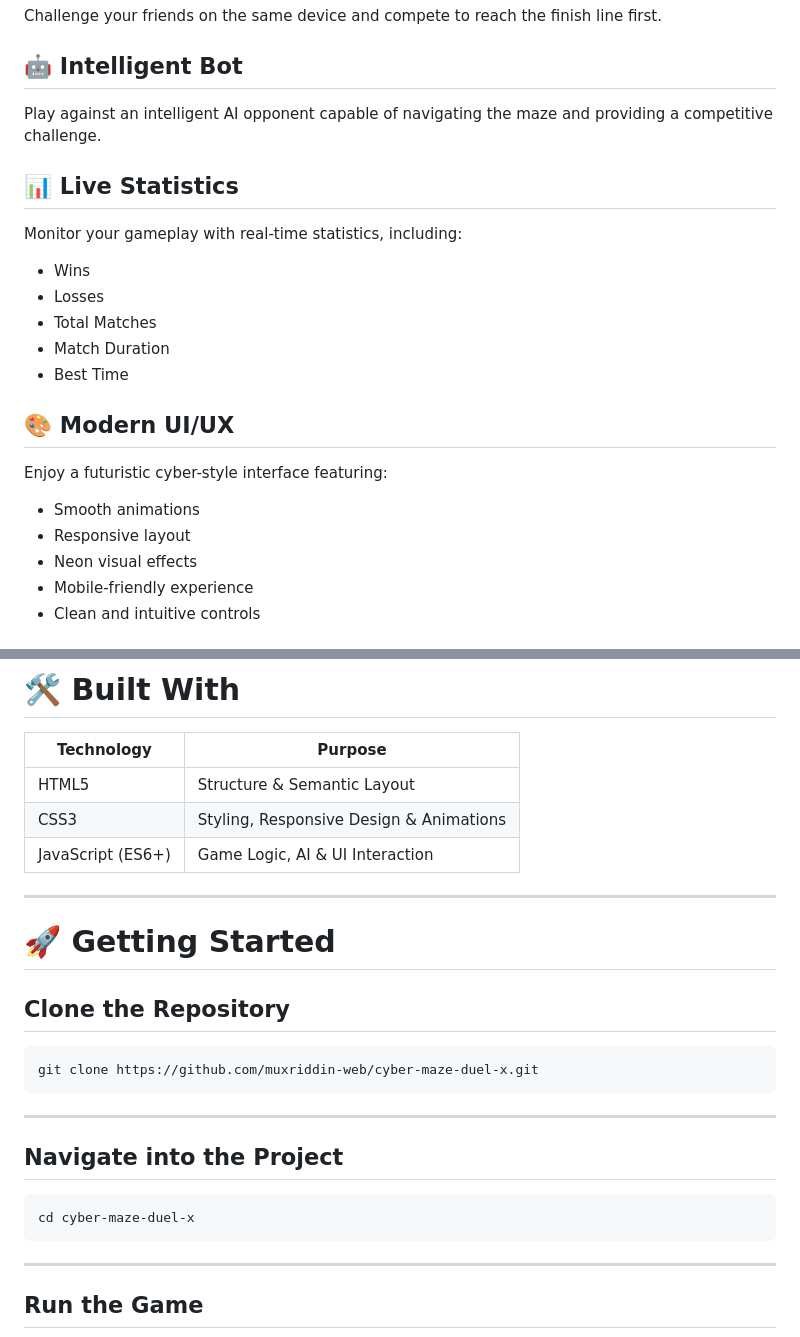
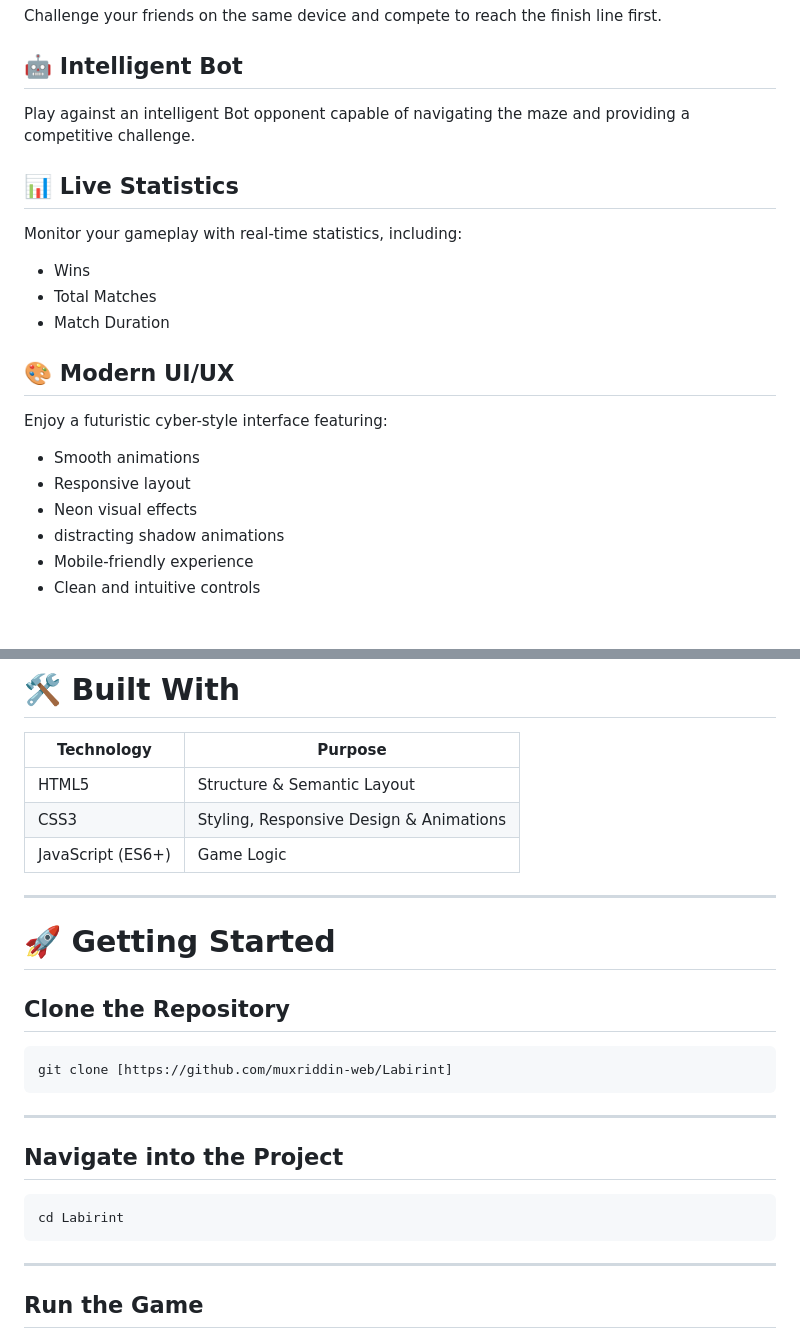
Before and after one commit to muxriddin-web/Labirint, a Markdown page: README.md, 2 parts joined by grey strips. Rendered like a GitHub page.

````diff
--- a/README.md
+++ b/README.md
@@ -14,17 +14,15 @@ Challenge your friends on the same device and compete to reach the finish line f
 
 ## 🤖 Intelligent Bot
 
-Play against an intelligent AI opponent capable of navigating the maze and providing a competitive challenge.
+Play against an intelligent Bot opponent capable of navigating the maze and providing a competitive challenge.
 
 ## 📊 Live Statistics
 
 Monitor your gameplay with real-time statistics, including:
 
 - Wins
-- Losses
 - Total Matches
 - Match Duration
-- Best Time
 
 ## 🎨 Modern UI/UX
 
@@ -33,6 +31,7 @@ Enjoy a futuristic cyber-style interface featuring:
 - Smooth animations
 - Responsive layout
 - Neon visual effects
+- distracting shadow animations
 - Mobile-friendly experience
 - Clean and intuitive controls
 
@@ -56,7 +57,7 @@ Optimized JavaScript logic ensures smooth gameplay and responsive controls acros
 |------------|----------|
 | HTML5 | Structure & Semantic Layout |
 | CSS3 | Styling, Responsive Design & Animations |
-| JavaScript (ES6+) | Game Logic, AI & UI Interaction |
+| JavaScript (ES6+) | Game Logic |
 
 ---
 
@@ -65,7 +66,7 @@ Optimized JavaScript logic ensures smooth gameplay and responsive controls acros
 ## Clone the Repository
 
 ```bash
-git clone https://github.com/muxriddin-web/cyber-maze-duel-x.git
+git clone [https://github.com/muxriddin-web/Labirint]
 ```
 
 ---
@@ -73,7 +74,7 @@ git clone https://github.com/muxriddin-web/cyber-maze-duel-x.git
 ## Navigate into the Project
 
 ```bash
-cd cyber-maze-duel-x
+cd Labirint
 ```
 
 ---
````
Also changed, not shown: other parts of README.md (+11 -28 lines).
